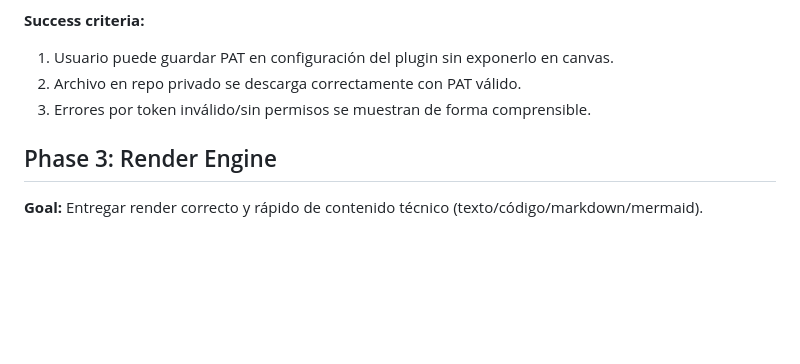
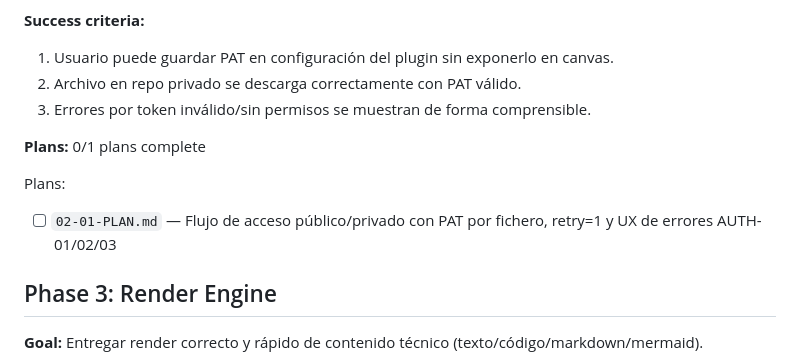
Before and after one commit to koshhi/Github-preview-widget, a Markdown page: .planning/ROADMAP.md, the part around the change. Drawn GitHub-style; blank space fills up the shorter version.

Commit message:
docs(02): create phase plan

```diff
--- a/.planning/ROADMAP.md
+++ b/.planning/ROADMAP.md
@@ -47,6 +47,11 @@ Plans:
 2. Archivo en repo privado se descarga correctamente con PAT válido.
 3. Errores por token inválido/sin permisos se muestran de forma comprensible.
 
+**Plans:** 0/1 plans complete
+
+Plans:
+- [ ] `02-01-PLAN.md` — Flujo de acceso público/privado con PAT por fichero, retry=1 y UX de errores AUTH-01/02/03
+
 ## Phase 3: Render Engine
 
 **Goal:** Entregar render correcto y rápido de contenido técnico (texto/código/markdown/mermaid).
```
Also changed, not shown: 1 other file.
